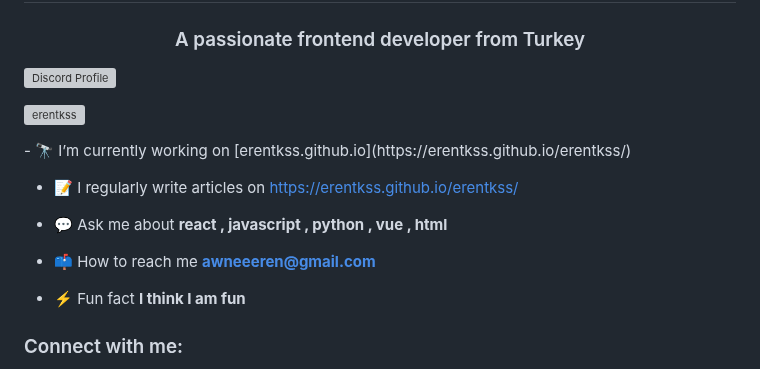
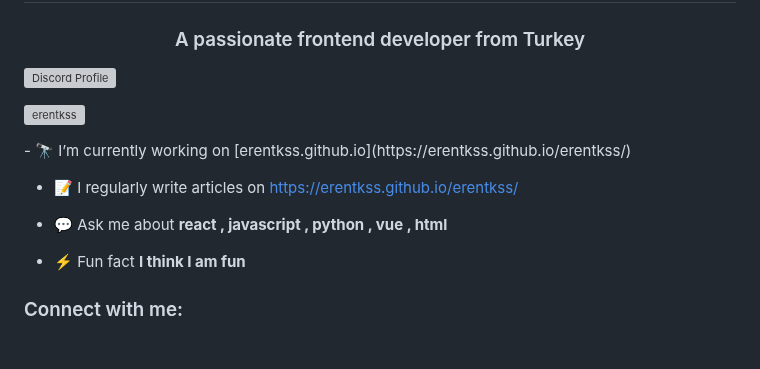
Before and after one commit to erentkss/erentkss, a Markdown page: README.md, the part around one of its changes. Drawn GitHub-style; blank space fills up the shorter version; grey boxes are pictures that could not be loaded.

```diff
--- a/README.md
+++ b/README.md
@@ -10,8 +10,6 @@
 - 📝 I regularly write articles on [https://erentkss.github.io/erentkss/](https://erentkss.github.io/erentkss/)
 
 - 💬 Ask me about **react , javascript , python , vue , html**
-
-- 📫 How to reach me **awneeeren@gmail.com**
 
 - ⚡ Fun fact **I think I am fun**
 
```
Also changed, not shown: other parts of README.md (+1 -1 lines).
